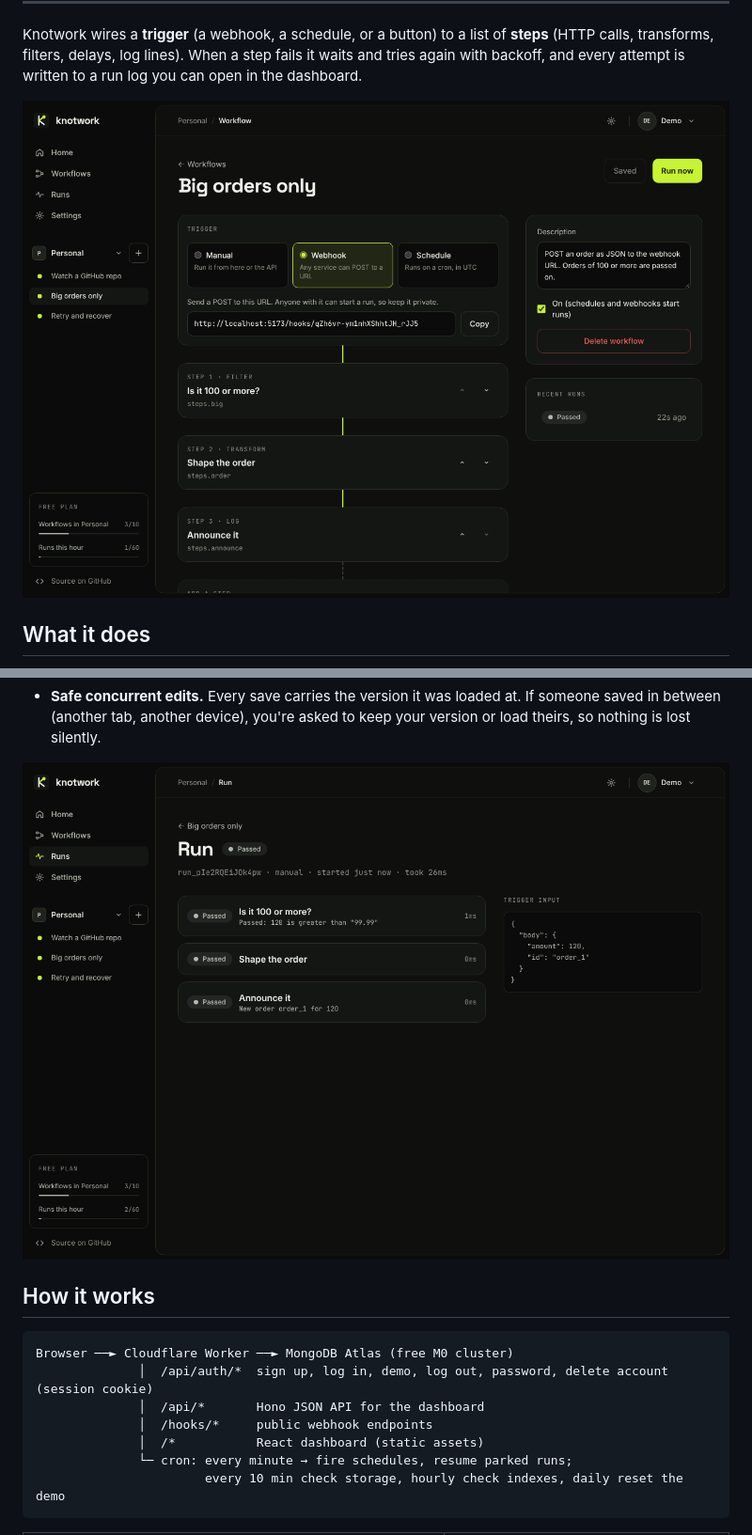
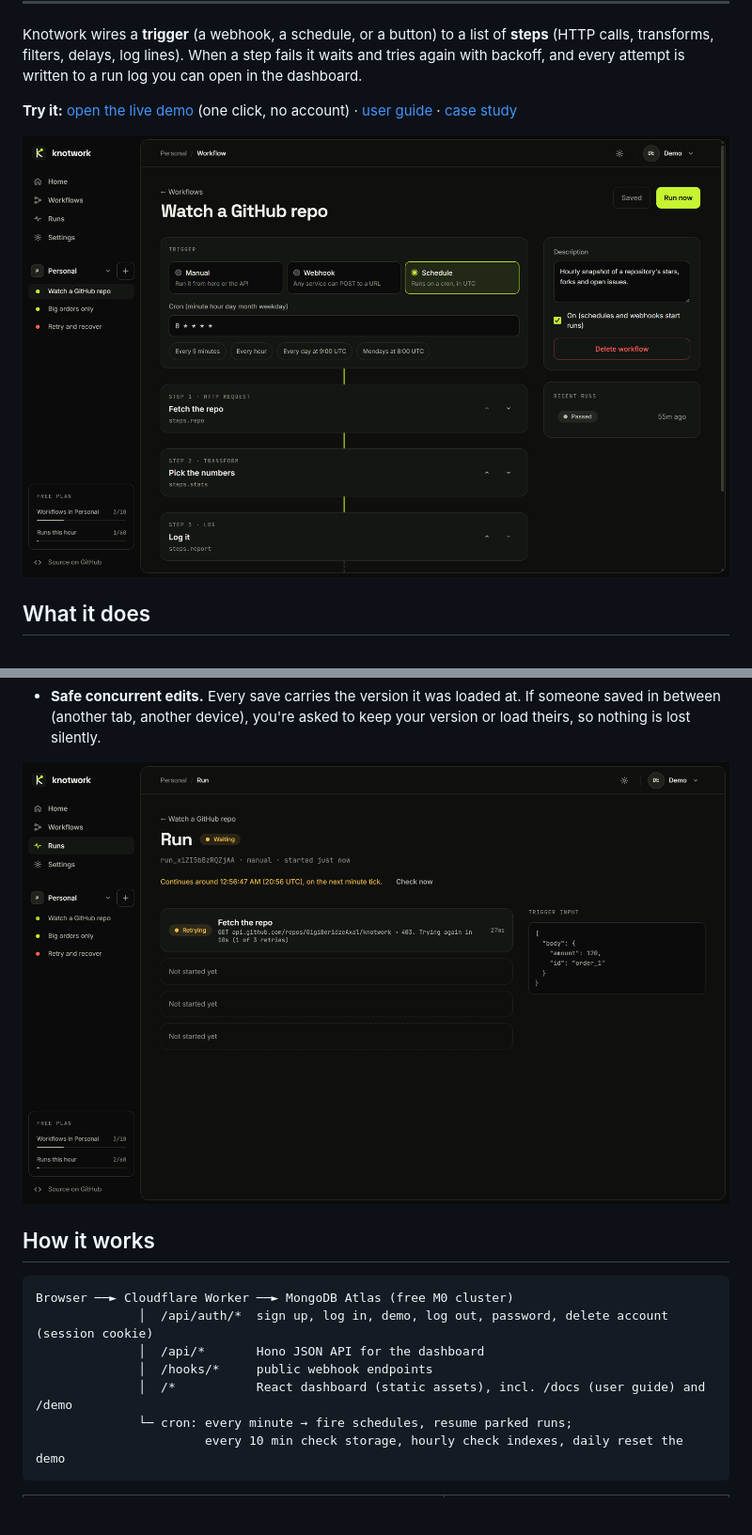
Before and after one commit to GigiBeridzeAxal/knotwork, a Markdown page: README.md, 2 parts joined by grey strips. Shown at 94% size. Drawn GitHub-style; pictures changed too: docs/editor.png, docs/run.png; blank space fills up the shorter version.

````diff
--- a/README.md
+++ b/README.md
@@ -10,6 +10,9 @@
 Knotwork wires a **trigger** (a webhook, a schedule, or a button) to a list of **steps** (HTTP calls,
 transforms, filters, delays, log lines). When a step fails it waits and tries again with backoff, and every
 attempt is written to a run log you can open in the dashboard.
+
+**Try it:** [open the live demo](https://knotwork.gigiberidze.com/demo) (one click, no account) ·
+[user guide](https://knotwork.gigiberidze.com/docs) · [case study](https://gigiberidze.com/work/knotwork)
 
 ![The workflow editor](docs/editor.png)
 
@@ -43,7 +46,7 @@ Browser ──► Cloudflare Worker ──► MongoDB Atlas (free M0 cluster)
               │  /api/auth/*  sign up, log in, demo, log out, password, delete account (session cookie)
               │  /api/*       Hono JSON API for the dashboard
               │  /hooks/*     public webhook endpoints
-              │  /*           React dashboard (static assets)
+              │  /*           React dashboard (static assets), incl. /docs (user guide) and /demo
               └─ cron: every minute → fire schedules, resume parked runs;
                        every 10 min check storage, hourly check indexes, daily reset the demo
 ```
````
Also changed, not shown: 6 other files.
